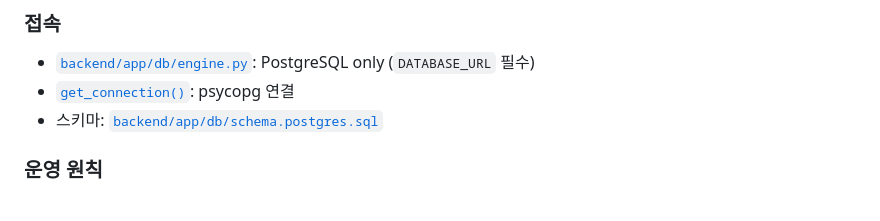
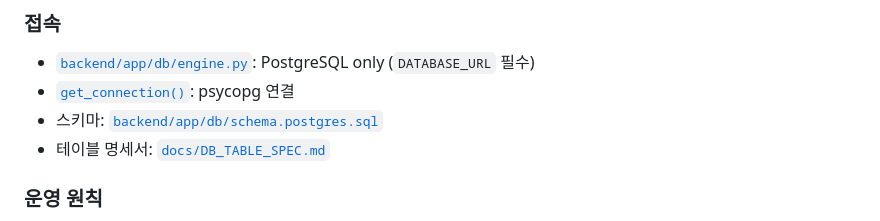
Before and after one commit to ora01000/project-a, a Markdown page: docs/ARCHITECTURE_MULTIPOD.md, the part around the change. Rendered like a GitHub page.

```diff
--- a/docs/ARCHITECTURE_MULTIPOD.md
+++ b/docs/ARCHITECTURE_MULTIPOD.md
@@ -36,6 +36,7 @@ Shared PVC  ← 수신 메일 첨부 (`RECEIVED_MAIL_ATTACHMENT_HOME`, api+worke
 - [`backend/app/db/engine.py`](../backend/app/db/engine.py): PostgreSQL only (`DATABASE_URL` 필수)
 - [`get_connection()`](../backend/app/db/database.py): psycopg 연결
 - 스키마: [`backend/app/db/schema.postgres.sql`](../backend/app/db/schema.postgres.sql)
+- 테이블 명세서: [`docs/DB_TABLE_SPEC.md`](DB_TABLE_SPEC.md)
 
 ### 운영 원칙
 
```
Also changed, not shown: docs/DB_TABLE_SPEC.md (added, +458 -0 lines).
